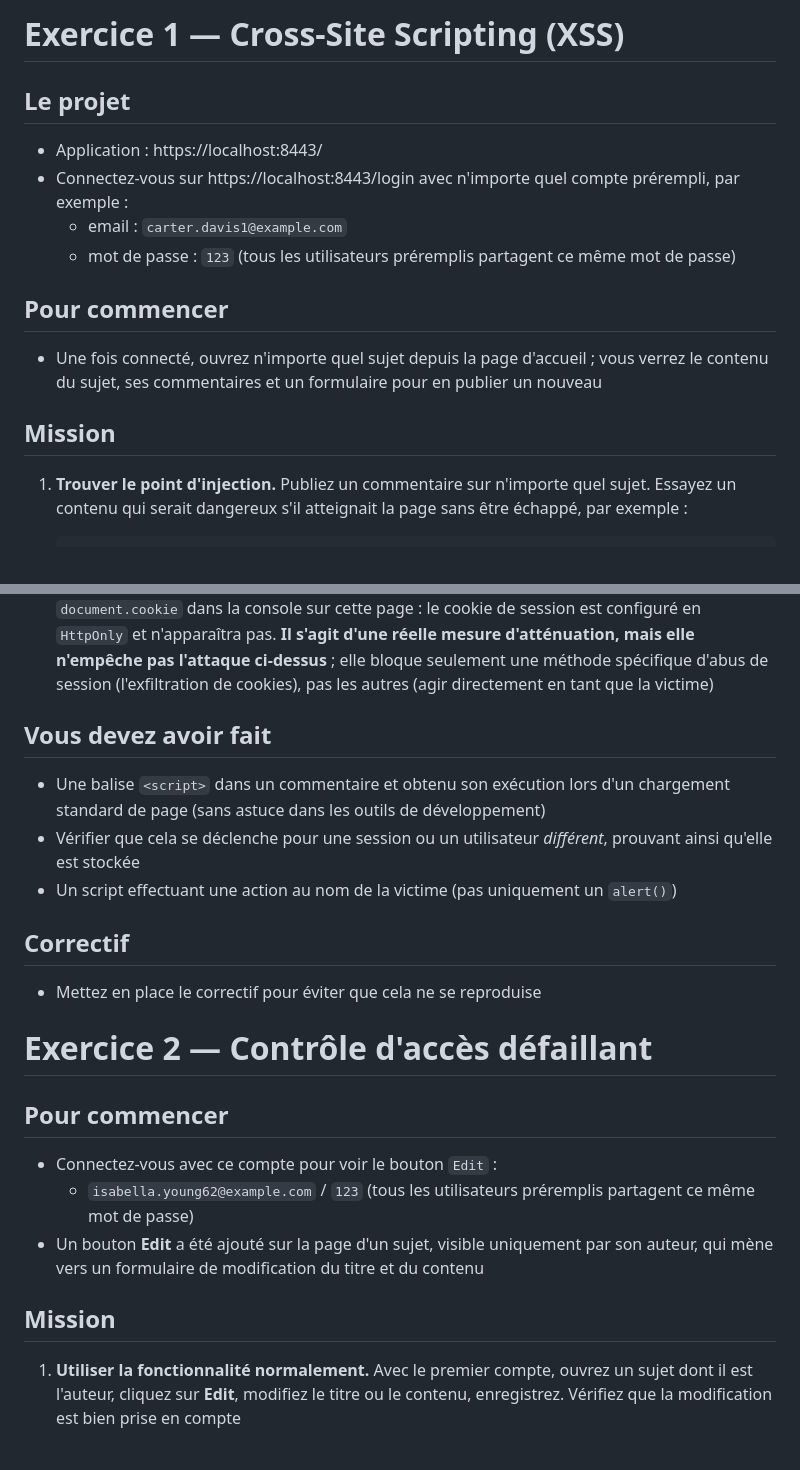
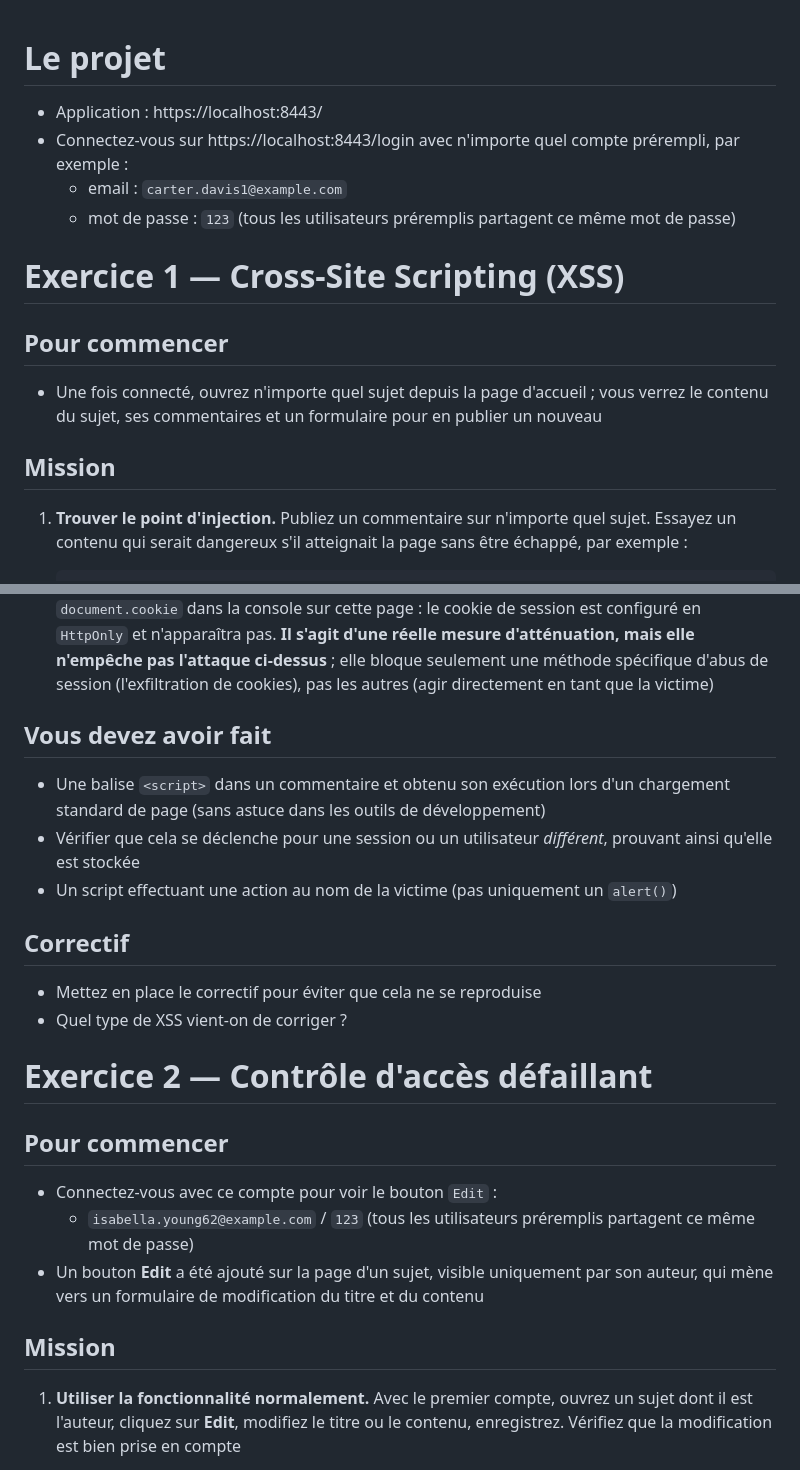
Before and after one commit to TyTy-cf/2026-web-sec, a Markdown page: exercises/readme.md, 2 parts joined by grey strips. GitHub-like rendering.

Commit message:
Update readme exercises

````diff
--- a/exercises/readme.md
+++ b/exercises/readme.md
@@ -1,6 +1,6 @@
-# Exercice 1 — Cross-Site Scripting (XSS)
 
-## Le projet
+# Le projet
+
 
 - Application : https://localhost:8443/
 - Connectez-vous sur https://localhost:8443/login avec n'importe quel compte prérempli, par exemple :
@@ -9,10 +9,17 @@
       (tous les utilisateurs préremplis partagent ce même mot de passe)
 
 
+# Exercice 1 — Cross-Site Scripting (XSS)
+
+
 ## Pour commencer
+
+
 - Une fois connecté, ouvrez n'importe quel sujet depuis la page d'accueil ; vous verrez le contenu du sujet, ses commentaires et un formulaire pour en publier un nouveau
 
+
 ## Mission
+
 
 1. **Trouver le point d'injection.** Publiez un commentaire sur n'importe quel sujet. Essayez un contenu qui serait dangereux s'il atteignait la page sans être échappé, par exemple :
    ```html
@@ -44,7 +51,9 @@
    ```
    On récupère le jeton CSRF directement depuis la page sur laquelle elle s'exécute. Étant donné qu'elle s'exécute *en tant que* navigateur d'un visiteur authentifié, elle a accès à tout ce que contient le DOM de ce visiteur, y compris le jeton. Notez que vous n'avez eu besoin de lire aucun cookie pour faire cela : le navigateur joint automatiquement la session de la victime. Essayez `document.cookie` dans la console sur cette page : le cookie de session est configuré en `HttpOnly` et n'apparaîtra pas. **Il s'agit d'une réelle mesure d'atténuation, mais elle n'empêche pas l'attaque ci-dessus** ; elle bloque seulement une méthode spécifique d'abus de session (l'exfiltration de cookies), pas les autres (agir directement en tant que la victime)
 
+
 ## Vous devez avoir fait
+
 
 - Une balise `<script>` dans un commentaire et obtenu son exécution lors d'un chargement standard de page (sans astuce dans les outils de développement)
 - Vérifier que cela se déclenche pour une session ou un utilisateur *différent*, prouvant ainsi qu'elle est stockée
@@ -55,11 +64,14 @@
 
 
 - Mettez en place le correctif pour éviter que cela ne se reproduise
+- Quel type de XSS vient-on de corriger ?
 
 
 # Exercice 2 — Contrôle d'accès défaillant
 
+
 ## Pour commencer
+
 
 - Connectez-vous avec ce compte pour voir le bouton `Edit` :
     - `isabella.young62@example.com` / `123`
@@ -67,6 +79,7 @@
 - Un bouton **Edit** a été ajouté sur la page d'un sujet, visible uniquement par son auteur, qui mène vers un formulaire de modification du titre et du contenu
 
 ## Mission
+
 
 1. **Utiliser la fonctionnalité normalement.** Avec le premier compte, ouvrez un sujet dont il est l'auteur, cliquez sur **Edit**, modifiez le titre ou le contenu, enregistrez. Vérifiez que la modification est bien prise en compte
 
````
Also changed, not shown: other parts of exercises/readme.md (+4 -0 lines).
